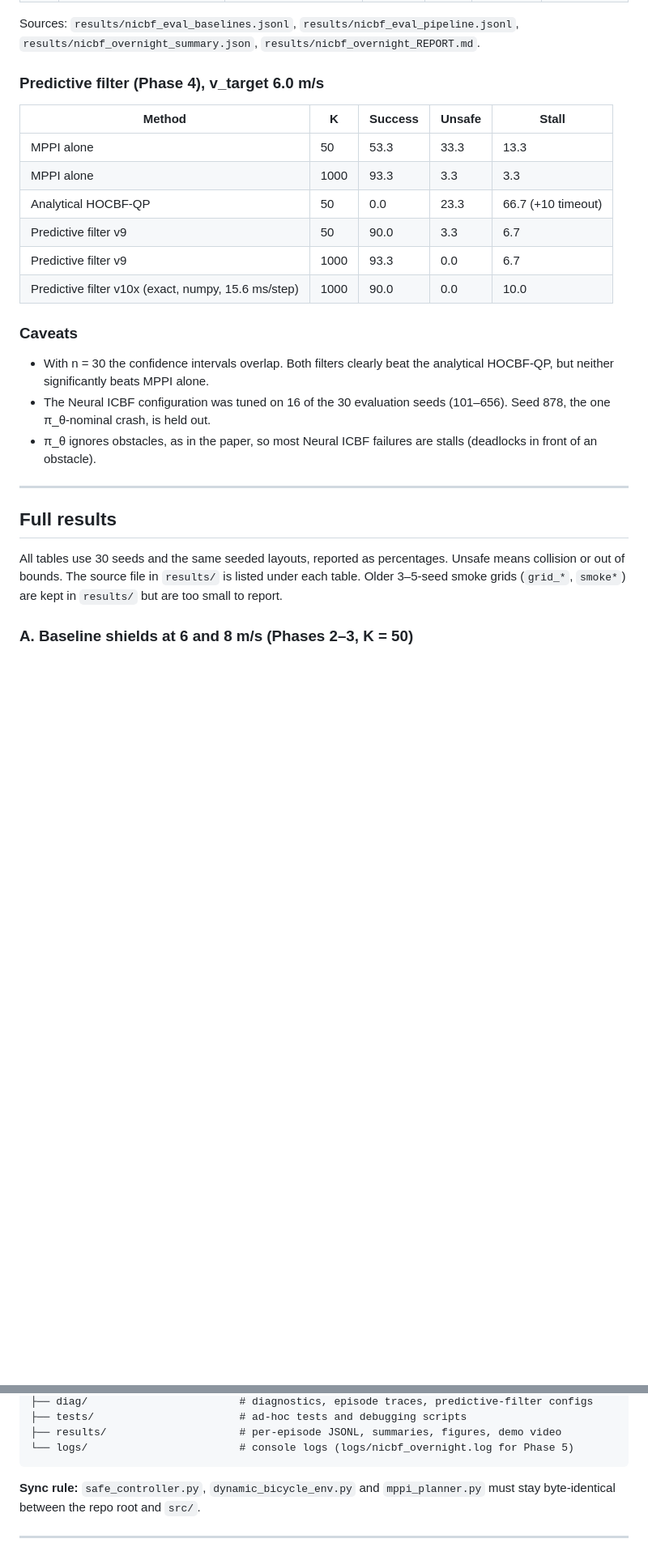
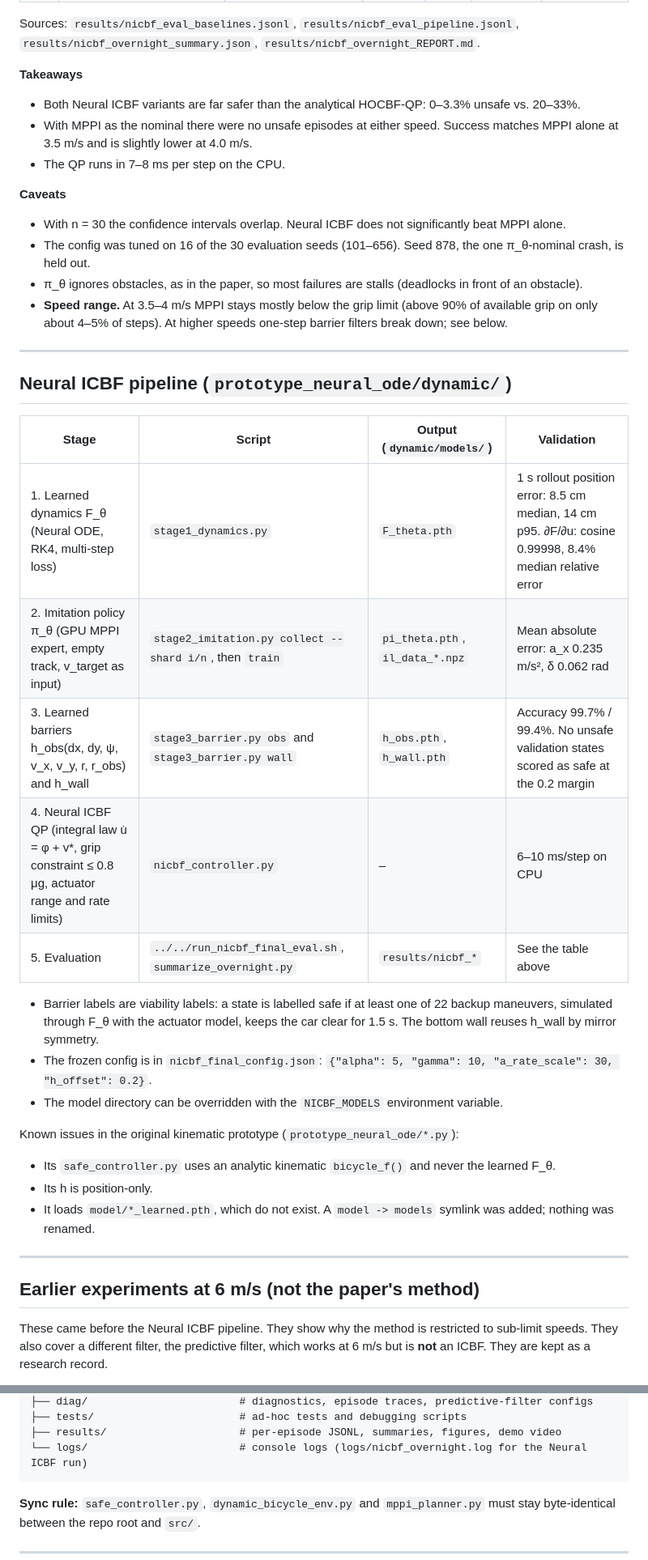
Before and after one commit to rajvamsi12/agile-nicbf, a Markdown page: README.md, 2 parts joined by grey strips. Shown at 81% size. GitHub-like rendering; blank space fills up the shorter version.

````diff
--- a/README.md
+++ b/README.md
@@ -33,27 +23,41 @@ All results use the same seeded obstacle layouts (30 seeds, μ = 1.0), reported
 
 Sources: `results/nicbf_eval_baselines.jsonl`, `results/nicbf_eval_pipeline.jsonl`, `results/nicbf_overnight_summary.json`, `results/nicbf_overnight_REPORT.md`.
 
-### Predictive filter (Phase 4), v_target 6.0 m/s
+**Takeaways**
+- Both Neural ICBF variants are far safer than the analytical HOCBF-QP: 0–3.3% unsafe vs. 20–33%.
+- With MPPI as the nominal there were no unsafe episodes at either speed. Success matches MPPI alone at 3.5 m/s and is slightly lower at 4.0 m/s.
+- The QP runs in 7–8 ms per step on the CPU.
 
-| Method | K | Success | Unsafe | Stall |
-|---|---|---|---|---|
-| MPPI alone | 50 | 53.3 | 33.3 | 13.3 |
-| MPPI alone | 1000 | 93.3 | 3.3 | 3.3 |
-| Analytical HOCBF-QP | 50 | 0.0 | 23.3 | 66.7 (+10 timeout) |
-| Predictive filter v9 | 50 | 90.0 | 3.3 | 6.7 |
-| Predictive filter v9 | 1000 | 93.3 | 0.0 | 6.7 |
-| Predictive filter v10x (exact, numpy, 15.6 ms/step) | 1000 | 90.0 | 0.0 | 10.0 |
-
-### Caveats
-
-- With n = 30 the confidence intervals overlap. Both filters clearly beat the analytical HOCBF-QP, but neither significantly beats MPPI alone.
-- The Neural ICBF configuration was tuned on 16 of the 30 evaluation seeds (101–656). Seed 878, the one π_θ-nominal crash, is held out.
-- π_θ ignores obstacles, as in the paper, so most Neural ICBF failures are stalls (deadlocks in front of an obstacle).
+**Caveats**
+- With n = 30 the confidence intervals overlap. Neural ICBF does not significantly beat MPPI alone.
+- The config was tuned on 16 of the 30 evaluation seeds (101–656). Seed 878, the one π_θ-nominal crash, is held out.
+- π_θ ignores obstacles, as in the paper, so most failures are stalls (deadlocks in front of an obstacle).
+- **Speed range.** At 3.5–4 m/s MPPI stays mostly below the grip limit (above 90% of available grip on only about 4–5% of steps). At higher speeds one-step barrier filters break down; see below.
 
 ---
 
-## Full results
+## Neural ICBF pipeline (`prototype_neural_ode/dynamic/`)
 
-All tables use 30 seeds and the same seeded layouts, reported as percentages. Unsafe means collision or out of bounds. The source file in `results/` is listed under each table. Older 3–5-seed smoke grids (`grid_*`, `smoke*`) are kept in `results/` but are too small to report.
+| Stage | Script | Output (`dynamic/models/`) | Validation |
+|---|---|---|---|
+| 1. Learned dynamics F_θ (Neural ODE, RK4, multi-step loss) | `stage1_dynamics.py` | `F_theta.pth` | 1 s rollout position error: 8.5 cm median, 14 cm p95. ∂F/∂u: cosine 0.99998, 8.4% median relative error |
+| 2. Imitation policy π_θ (GPU MPPI expert, empty track, v_target as input) | `stage2_imitation.py collect --shard i/n`, then `train` | `pi_theta.pth`, `il_data_*.npz` | Mean absolute error: a_x 0.235 m/s², δ 0.062 rad |
+| 3. Learned barriers h_obs(dx, dy, ψ, v_x, v_y, r, r_obs) and h_wall | `stage3_barrier.py obs` and `stage3_barrier.py wall` | `h_obs.pth`, `h_wall.pth` | Accuracy 99.7% / 99.4%. No unsafe validation states scored as safe at the 0.2 margin |
+| 4. Neural ICBF QP (integral law u̇ = φ + v*, grip constraint ≤ 0.8 μg, actuator range and rate limits) | `nicbf_controller.py` | – | 6–10 ms/step on CPU |
+| 5. Evaluation | `../../run_nicbf_final_eval.sh`, `summarize_overnight.py` | `results/nicbf_*` | See the table above |
 
-### A. Baseline shields at 6 and 8 m/s (Phases 2–3, K = 50)
+- Barrier labels are viability labels: a state is labelled safe if at least one of 22 backup maneuvers, simulated through F_θ with the actuator model, keeps the car clear for 1.5 s. The bottom wall reuses h_wall by mirror symmetry.
+- The frozen config is in `nicbf_final_config.json`: `{"alpha": 5, "gamma": 10, "a_rate_scale": 30, "h_offset": 0.2}`.
+- The model directory can be overridden with the `NICBF_MODELS` environment variable.
+
+Known issues in the original kinematic prototype (`prototype_neural_ode/*.py`):
+- Its `safe_controller.py` uses an analytic kinematic `bicycle_f()` and never the learned F_θ.
+- Its h is position-only.
+- It loads `model/*_learned.pth`, which do not exist. A `model -> models` symlink was added; nothing was renamed.
+
+---
+
+## Earlier experiments at 6 m/s (not the paper's method)
+
+These came before the Neural ICBF pipeline. They show why the method is restricted to sub-limit speeds. They also cover a different filter, the predictive filter, which works at 6 m/s but is **not** an ICBF. They are kept as a research record.
+
@@ -182,7 +144,7 @@ Prototype checkpoints that are present: `prototype_neural_ode/models/{system_mod
 ├── diag/                        # diagnostics, episode traces, predictive-filter configs
 ├── tests/                       # ad-hoc tests and debugging scripts
 ├── results/                     # per-episode JSONL, summaries, figures, demo video
-└── logs/                        # console logs (logs/nicbf_overnight.log for Phase 5)
+└── logs/                        # console logs (logs/nicbf_overnight.log for the Neural ICBF run)
 ```
 
 **Sync rule:** `safe_controller.py`, `dynamic_bicycle_env.py` and `mppi_planner.py` must stay byte-identical between the repo root and `src/`.
````
Also changed, not shown: other parts of README.md (+17 -69 lines).
